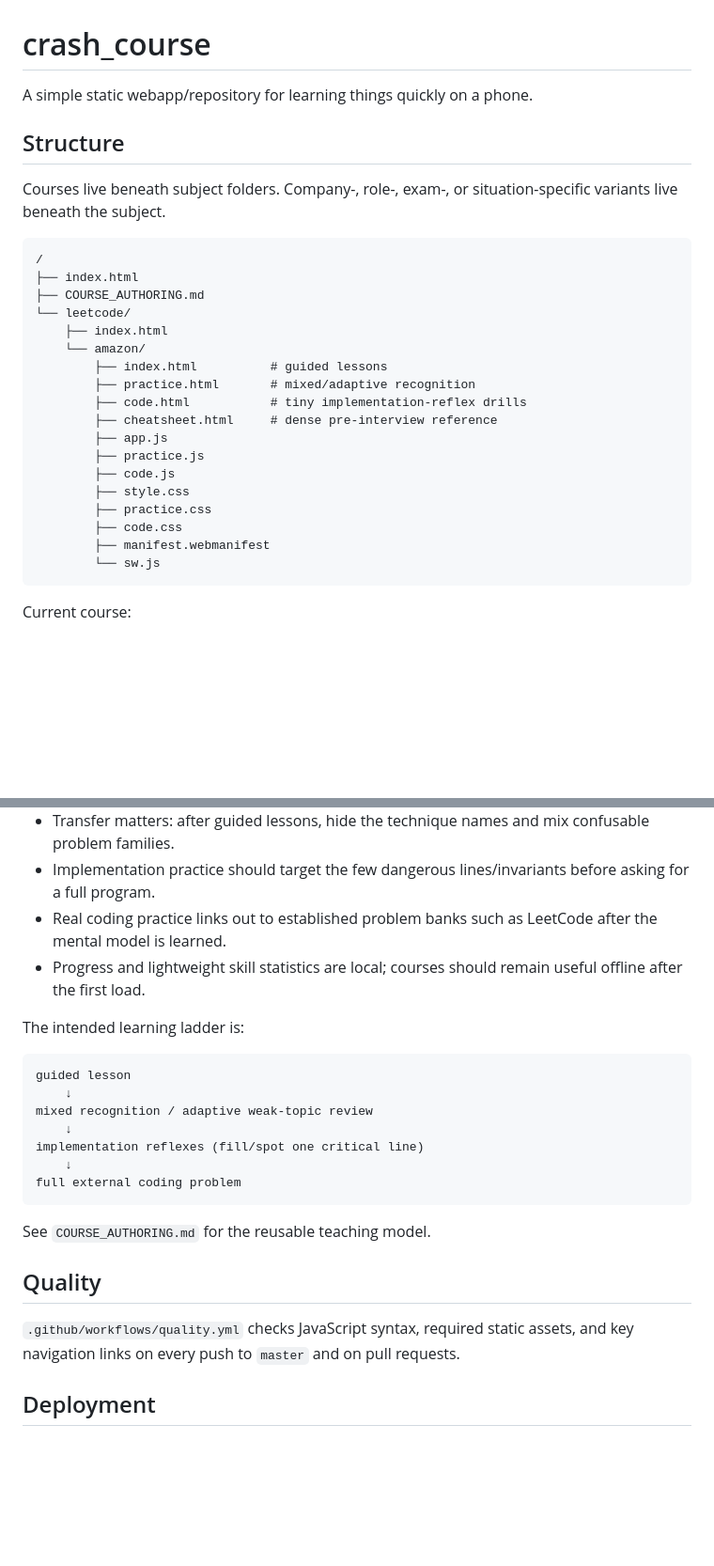
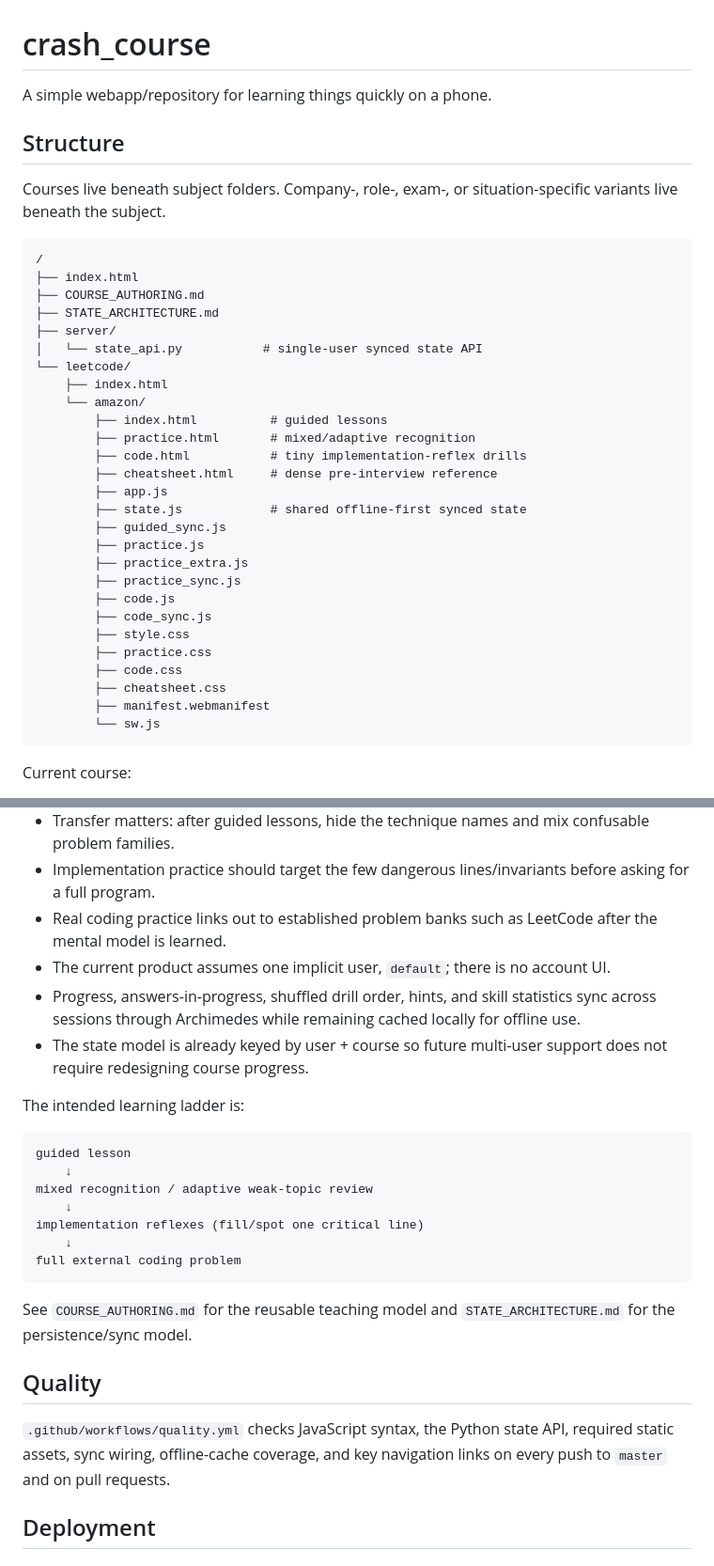
Before and after one commit to Tahlor/crash_course, a Markdown page: README.md, 2 parts joined by grey strips. Shown at 94% size. Drawn GitHub-style; blank space fills up the shorter version.

Commit message:
Document synced single-user course state

````diff
--- a/README.md
+++ b/README.md
@@ -1,6 +1,6 @@
 # crash_course
 
-A simple static webapp/repository for learning things quickly on a phone.
+A simple webapp/repository for learning things quickly on a phone.
 
 ## Structure
 
@@ -10,6 +10,9 @@ Courses live beneath subject folders. Company-, role-, exam-, or situation-speci
 /
 ├── index.html
 ├── COURSE_AUTHORING.md
+├── STATE_ARCHITECTURE.md
+├── server/
+│   └── state_api.py           # single-user synced state API
 └── leetcode/
     ├── index.html
     └── amazon/
@@ -18,11 +21,17 @@ Courses live beneath subject folders. Company-, role-, exam-, or situation-speci
         ├── code.html           # tiny implementation-reflex drills
         ├── cheatsheet.html     # dense pre-interview reference
         ├── app.js
+        ├── state.js            # shared offline-first synced state
+        ├── guided_sync.js
         ├── practice.js
+        ├── practice_extra.js
+        ├── practice_sync.js
         ├── code.js
+        ├── code_sync.js
         ├── style.css
         ├── practice.css
         ├── code.css
+        ├── cheatsheet.css
         ├── manifest.webmanifest
         └── sw.js
 ```
@@ -41,7 +50,9 @@ Current course:
 - Transfer matters: after guided lessons, hide the technique names and mix confusable problem families.
 - Implementation practice should target the few dangerous lines/invariants before asking for a full program.
 - Real coding practice links out to established problem banks such as LeetCode after the mental model is learned.
-- Progress and lightweight skill statistics are local; courses should remain useful offline after the first load.
+- The current product assumes one implicit user, `default`; there is no account UI.
+- Progress, answers-in-progress, shuffled drill order, hints, and skill statistics sync across sessions through Archimedes while remaining cached locally for offline use.
+- The state model is already keyed by user + course so future multi-user support does not require redesigning course progress.
 
 The intended learning ladder is:
 
@@ -55,11 +66,11 @@ implementation reflexes (fill/spot one critical line)
 full external coding problem
 ```
 
-See `COURSE_AUTHORING.md` for the reusable teaching model.
+See `COURSE_AUTHORING.md` for the reusable teaching model and `STATE_ARCHITECTURE.md` for the persistence/sync model.
 
 ## Quality
 
-`.github/workflows/quality.yml` checks JavaScript syntax, required static assets, and key navigation links on every push to `master` and on pull requests.
+`.github/workflows/quality.yml` checks JavaScript syntax, the Python state API, required static assets, sync wiring, offline-cache coverage, and key navigation links on every push to `master` and on pull requests.
 
 ## Deployment
 
````
Also changed, not shown: other parts of README.md (+9 -1 lines).
